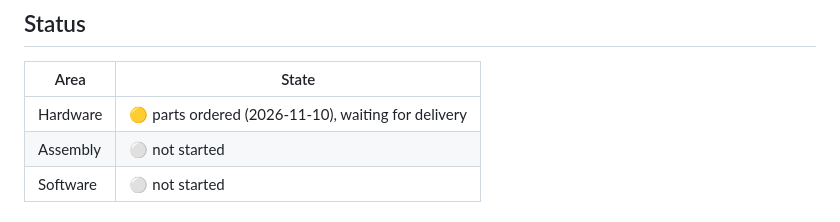
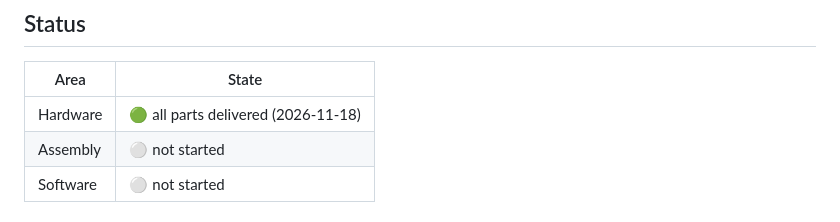
Before and after one commit to dwarchal/mobile-robot-platform, a Markdown page: README.md, the part around the change. Drawn GitHub-style.

Commit message:
Assembly log: chassis, encoders, regulator delivered — all parts here
Co-Authored-By: Claude Opus 5.5 <noreply@anthropic.com>
Claude-Session: https://claude.ai/code/session_013QH36mgTJZdfW1FBGDeQ8F

```diff
--- a/README.md
+++ b/README.md
@@ -29,7 +29,7 @@ Build log with photos: [docs/assembly.md](docs/assembly.md).
 
 | Area | State |
 |---|---|
-| Hardware | 🟡 parts ordered (2026-11-10), waiting for delivery |
+| Hardware | 🟢 all parts delivered (2026-11-18) |
 | Assembly | ⚪ not started |
 | Software | ⚪ not started |
 
```
Also changed, not shown: docs/assembly.md (+10 -1 lines), docs/photos/2026-11-18-chassis-unboxed.jpg (added), docs/photos/2026-11-18-encoders-unboxed.jpg (added), docs/photos/2026-11-18-regulator-unboxed.jpg (added), docs/photos/2026-11-18-tme-delivered.jpg (added).
